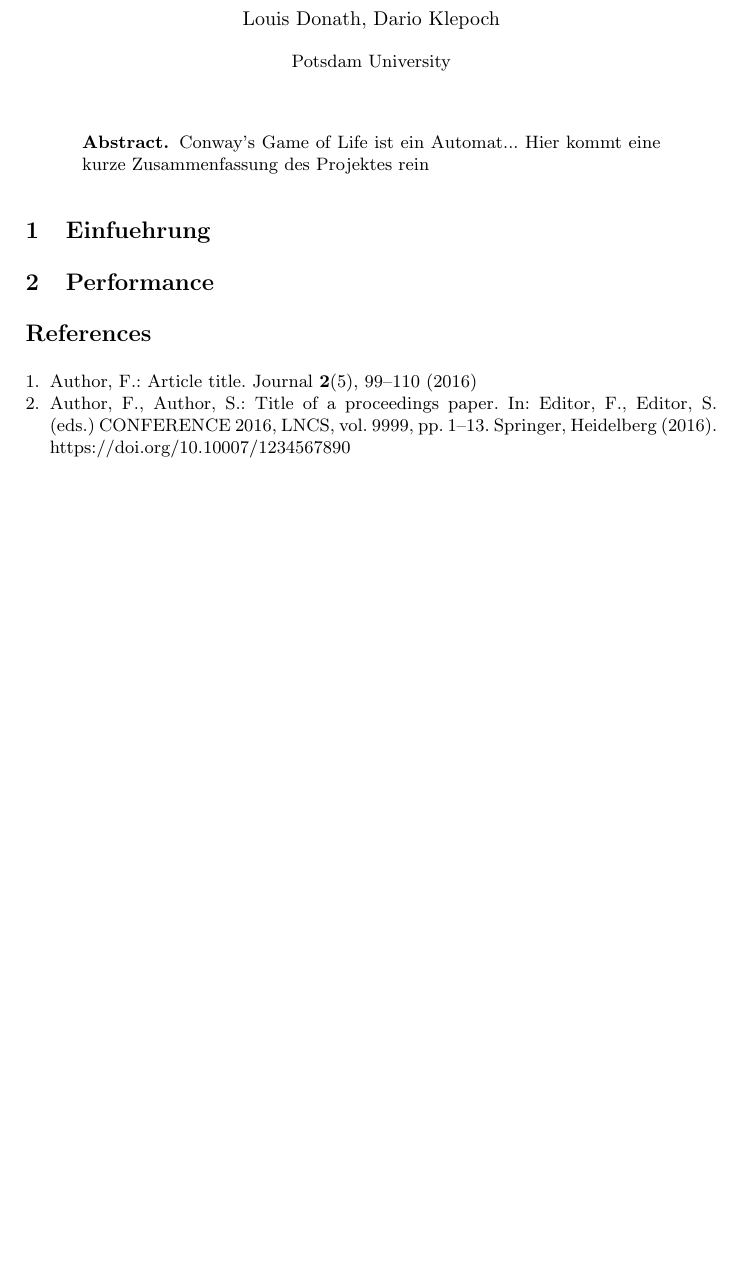
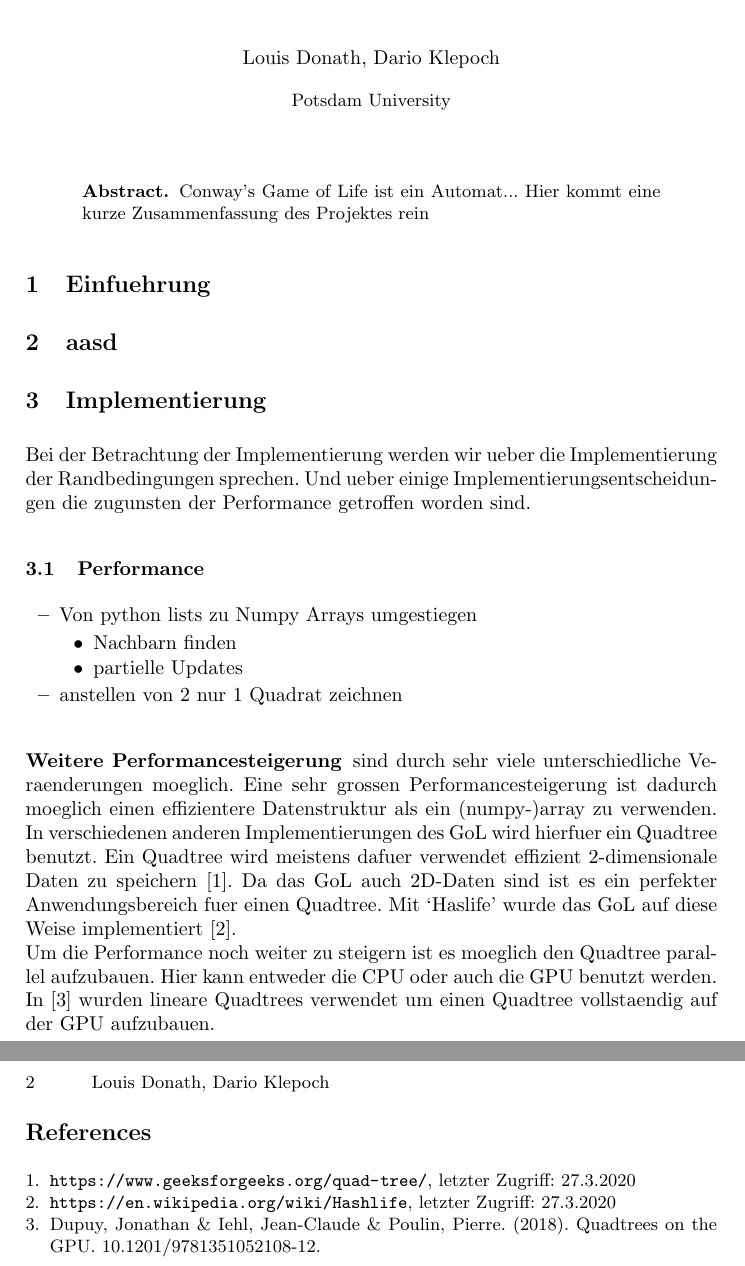
Before and after one commit to CaptainDario/GameOfLife, a LaTeX paper (paper/paper.tex): part of the page before the commit and two parts of pages 1 and 2 of 2 after it, the two joined at a grey line, cut so that both start at the same text, the shorter picture padded with empty space. Compiled offline with pdfLaTeX.

Commit message:
updated paper

```diff
--- a/paper/paper.tex
+++ b/paper/paper.tex
@@ -39,33 +24,52 @@ Hier kommt eine kurze Zusammenfassung des Projektes rein
 %
 
 \begin{section}{Einfuehrung}
-\end{section
+\end{section}
 
-\begin{section}{Performance}
-    \begin{itemize
-    \item performance analysis
+\section{aasd}
+
+
+\begin{section}{Implementierung}
+
+    Bei der Betrachtung der Implementierung werden wir ueber die Implementierung der Randbedingungen sprechen.
+    Und ueber einige Implementierungsentscheidungen die zugunsten der Performance getroffen worden sind.
+
+    \subsection{Performance}
+
+
+    \begin{itemize}
         \item Von python lists zu Numpy Arrays umgestiegen
         \begin{itemize}
             \item Nachbarn finden
             \item partielle Updates
         \end{itemize}
         \item anstellen von 2 nur 1 Quadrat zeichnen
-	\item (multithreading
     \end{itemize}
+
+    \subsubsection{Weitere Performancesteigerung}
+        sind durch sehr viele unterschiedliche Veraenderungen moeglich.
+        Eine sehr grossen Performancesteigerung ist dadurch moeglich einen effizientere Datenstruktur als ein (numpy-)array zu verwenden.
+        In verschiedenen anderen Implementierungen des GoL wird hierfuer ein Quadtree benutzt.
+        Ein Quadtree wird meistens dafuer verwendet effizient 2-dimensionale Daten zu speichern \cite{quadtreeGeeksForGeeks}.
+        Da das GoL auch 2D-Daten sind ist es ein perfekter Anwendungsbereich fuer einen Quadtree.
+        Mit `Haslife' wurde das GoL auf diese Weise implementiert \cite{haslifeWiki}. \newline
+        Um die Performance noch weiter zu steigern ist es moeglich den Quadtree parallel aufzubauen.
+        Hier kann entweder die CPU oder auch die GPU benutzt werden.
+        In \cite{quadtreesOnGPU} wurden lineare Quadtrees verwendet um einen Quadtree vollstaendig auf der GPU aufzubauen.
+
 \end{section}
 
-% \bibliographystyle{splncs04}
-% \bibliography{mybibliography}
-%
+
 \begin{thebibliography}{8}
-\bibitem{ref_article1}
-Author, F.: Article title. Journal \textbf{2}(5), 99--110 (2016)
+\bibitem{quadtreeGeeksForGeeks}
+    \url{https://www.geeksforgeeks.org/quad-tree/}, letzter Zugriff: 27.3.2020
 
-\bibitem{ref_lncs1}
-Author, F., Author, S.: Title of a proceedings paper. In: Editor,
-F., Editor, S. (eds.) CONFERENCE 2016, LNCS, vol. 9999, pp. 1--13.
-Springer, Heidelberg (2016). \doi{10.10007/1234567890}
+\bibitem{haslifeWiki}
+    \url{https://en.wikipedia.org/wiki/Hashlife}, letzter Zugriff: 27.3.2020
 
+\bibitem{quadtreesOnGPU}
+    Dupuy, Jonathan \& Iehl, Jean-Claude \& Poulin, Pierre. (2018).
+    Quadtrees on the GPU. 10.1201/9781351052108-12.
 
 \end{thebibliography}
 \end{document}
```
Also changed, not shown: paper/paper.pdf, paper/paper.tex (29 more changed lines), 5 other files.
